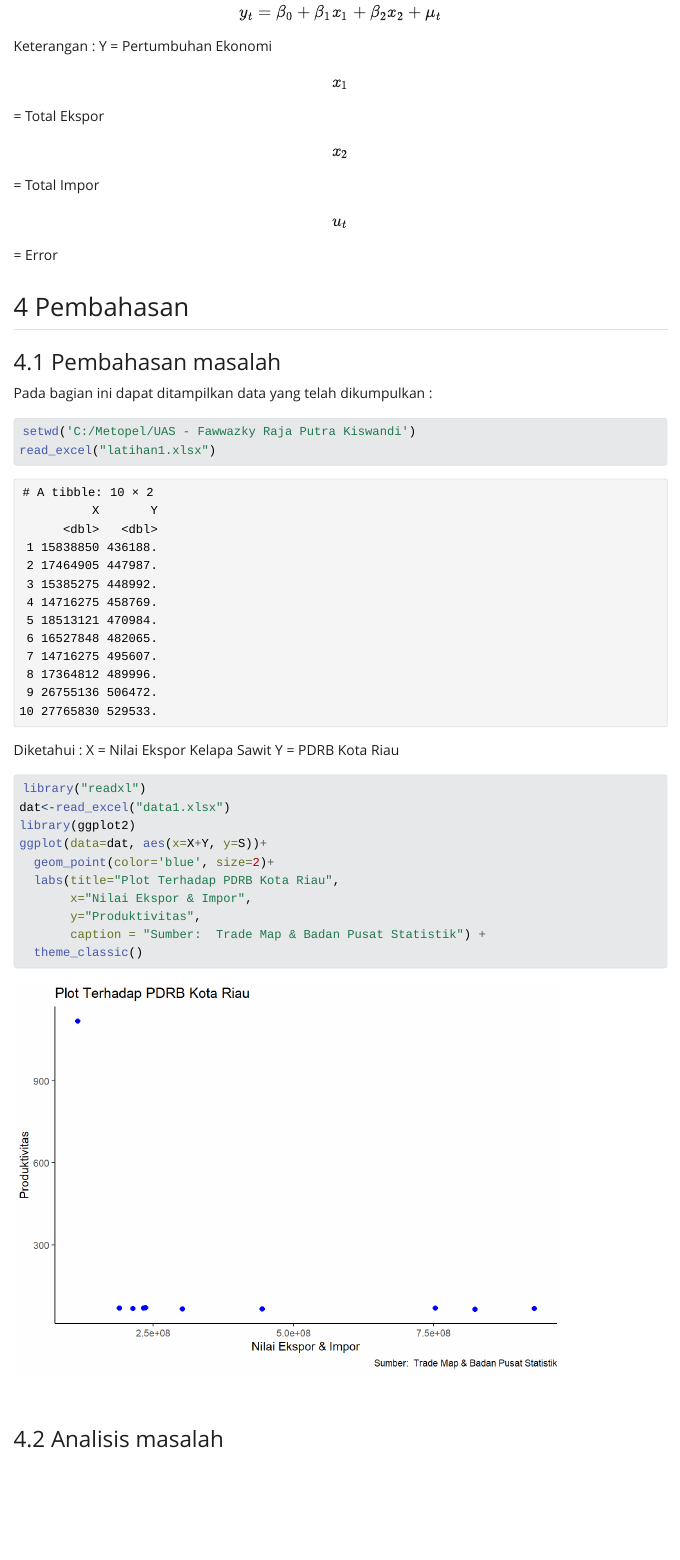
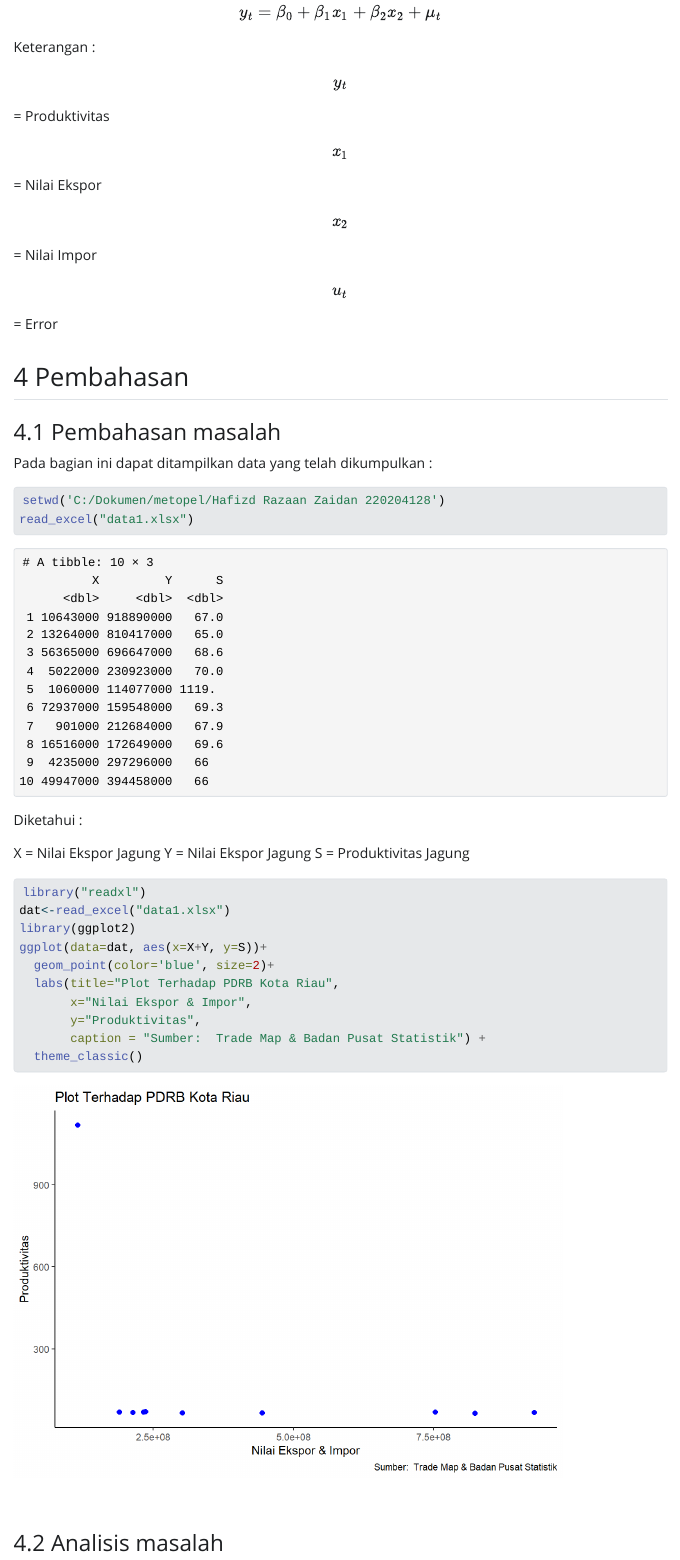
Before and after one commit to hafizdrazaan/hafizdrazaan.github.io, a Quarto document (index.qmd): the page in a window 1100 px wide, from 4640 px down before the commit and from 4970 px down after it, so that both start at the same text. The pictures show the output file index.html that the author committed with the source, opened offline; Quarto's library style sheets are replaced by a plain one without menus.

Commit message:
Add files via upload

````diff
--- a/index.qmd
+++ b/index.qmd
@@ -87,11 +87,12 @@ $$
 y_{t}=\beta_0 + \beta_1 x_1+\beta_2 x_2+\mu_t
 $$
 Keterangan :
-Y = Pertumbuhan Ekonomi
 
-$$x_1$$= Total Ekspor
+$$y_t$$ = Produktivitas
 
-$$x_2$$= Total Impor
+$$x_1$$= Nilai Ekspor
+
+$$x_2$$= Nilai Impor
 
 $$u_t$$ = Error
 
@@ -101,12 +102,14 @@ $$u_t$$ = Error
 
 Pada bagian ini dapat ditampilkan data yang telah dikumpulkan :
 ```{r}
-setwd('C:/Metopel/UAS - Fawwazky Raja Putra Kiswandi')
-read_excel("latihan1.xlsx")
+setwd('C:/Dokumen/metopel/Hafizd Razaan Zaidan 220204128')
+read_excel("data1.xlsx")
 ```
 Diketahui :
-X = Nilai Ekspor Kelapa Sawit
-Y = PDRB Kota Riau
+
+X = Nilai Ekspor Jagung
+Y = Nilai Ekspor Jagung
+S = Produktivitas Jagung
 
 ```{r}
 library("readxl")
````
Also changed, not shown: index.html, index_files/figure-docx/unnamed-chunk-3-1.png (added), index.qmd (2 more changed lines).
